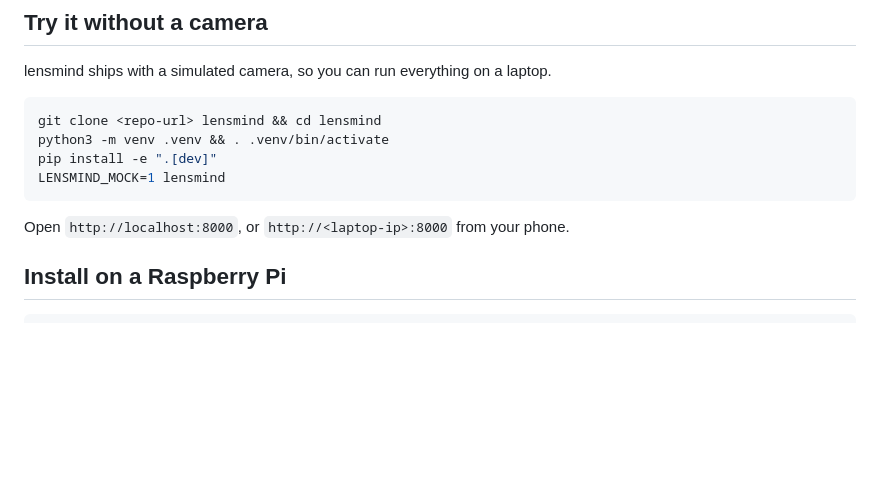
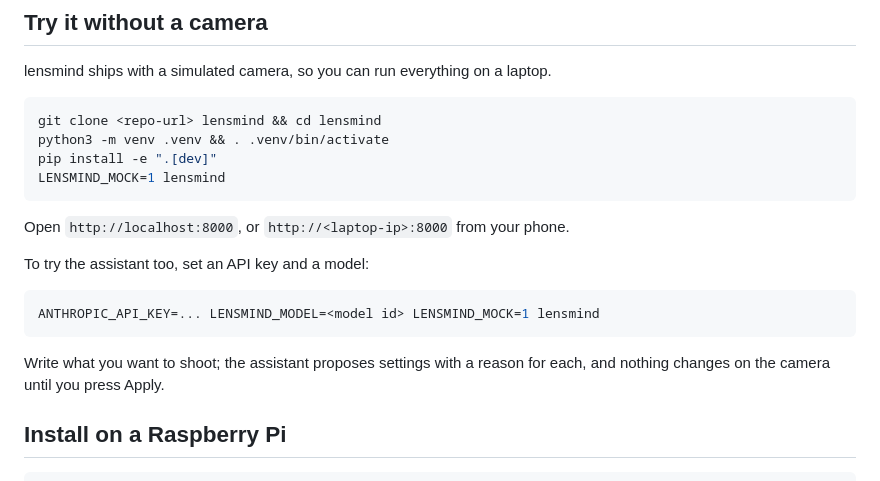
Before and after one commit to Matteo-stefaa/lensmind, a Markdown page: README.md, the part around the change. Rendered like a GitHub page; blank space fills up the shorter version.

Commit message:
Document phase 2: the assistant by words
Co-Authored-By: Claude Opus 5.5 <noreply@anthropic.com>

````diff
--- a/README.md
+++ b/README.md
@@ -75,6 +75,15 @@ LENSMIND_MOCK=1 lensmind
 ```
 
 Open `http://localhost:8000`, or `http://<laptop-ip>:8000` from your phone.
+
+To try the assistant too, set an API key and a model:
+
+```bash
+ANTHROPIC_API_KEY=... LENSMIND_MODEL=<model id> LENSMIND_MOCK=1 lensmind
+```
+
+Write what you want to shoot; the assistant proposes settings with a reason for each,
+and nothing changes on the camera until you press Apply.
 
 ## Install on a Raspberry Pi
 
````
Also changed, not shown: CLAUDE.md (+2 -1 lines).
